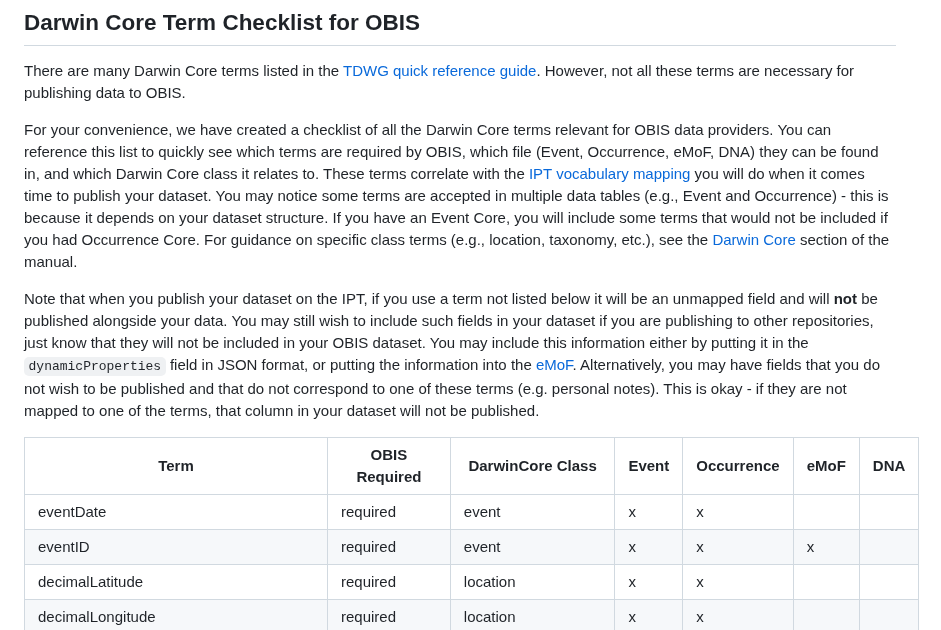
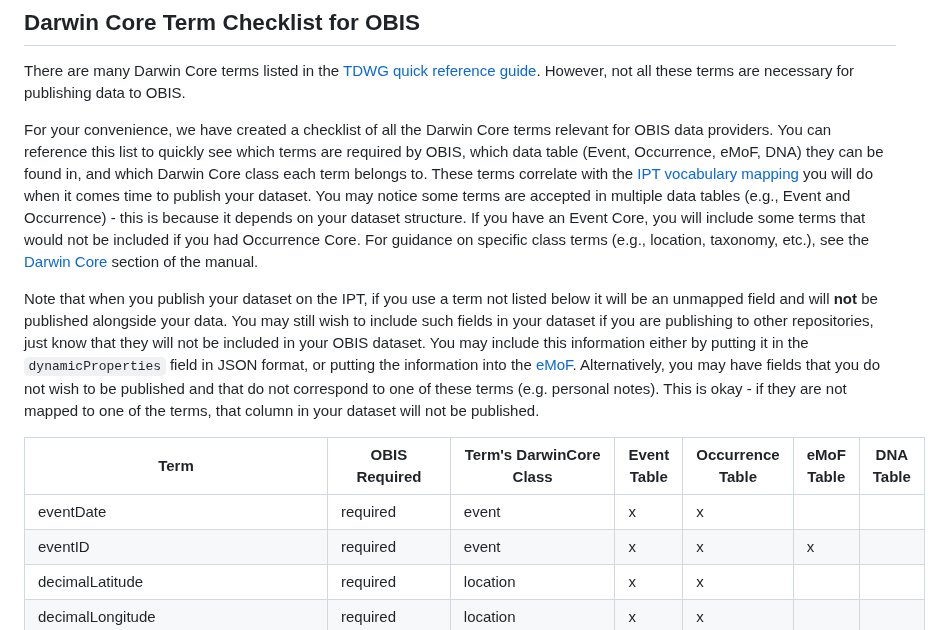
Before and after one commit to iobis/manual, a Markdown page: checklist.md, the part around the change. GitHub-like rendering.

```diff
--- a/checklist.md
+++ b/checklist.md
@@ -4,13 +4,13 @@
 
 There are many Darwin Core terms listed in the [TDWG quick reference guide](https://dwc.tdwg.org/terms/). However, not all these terms are necessary for publishing data to OBIS.
 
-For your convenience, we have created a checklist of all the Darwin Core terms relevant for OBIS data providers. You can reference this list to quickly see which terms are required by OBIS, which file (Event, Occurrence, eMoF, DNA) they can be found in, and which Darwin Core class it relates to. These terms correlate with the [IPT vocabulary mapping](ipt.html#map-your-data-to-darwin-core) you will do when it comes time to publish your dataset. You may notice some terms are accepted in multiple data tables (e.g., Event and Occurrence) - this is because it depends on your dataset structure. If you have an Event Core, you will include some terms that would not be included if you had Occurrence Core. For guidance on specific class terms (e.g., location, taxonomy, etc.), see the [Darwin Core](darwin_core.html#darwin-core-guidelines) section of the manual.
+For your convenience, we have created a checklist of all the Darwin Core terms relevant for OBIS data providers. You can reference this list to quickly see which terms are required by OBIS, which data table (Event, Occurrence, eMoF, DNA) they can be found in, and which Darwin Core class each term belongs to. These terms correlate with the [IPT vocabulary mapping](ipt.html#map-your-data-to-darwin-core) you will do when it comes time to publish your dataset. You may notice some terms are accepted in multiple data tables (e.g., Event and Occurrence) - this is because it depends on your dataset structure. If you have an Event Core, you will include some terms that would not be included if you had Occurrence Core. For guidance on specific class terms (e.g., location, taxonomy, etc.), see the [Darwin Core](darwin_core.html#darwin-core-guidelines) section of the manual.
 
 Note that when you publish your dataset on the IPT, if you use a term not listed below it will be an unmapped field and will **not** be published alongside your data. You may still wish to include such fields in your dataset if you are publishing to other repositories, just know that they will not be included in your OBIS dataset. You may include this information either by putting it in the `dynamicProperties` field in JSON format, or putting the information into the [eMoF](format_emof.html). Alternatively, you may have fields that you do not wish to be published and that do not correspond to one of these terms (e.g. personal notes). This is okay - if they are not mapped to one of the terms, that column in your dataset will not be published.
 
-| Term |OBIS Required |DarwinCore Class|  Event| Occurrence | eMoF | DNA |
+| Term | OBIS Required | Term's DarwinCore Class | Event Table | Occurrence Table | eMoF Table | DNA Table  |
 |---------|-----------|---------|----------|--------|----------|----------|
-| eventDate | required | event | x | x |  |  |
+| eventDate | required |  event |  x | x |  |  |
 | eventID | required | event | x | x | x |  |
 | decimalLatitude | required | location | x | x |  |  |
 | decimalLongitude | required | location | x | x |  |  |
```
Also changed, not shown: darwin_core.md (+2 -2 lines).
